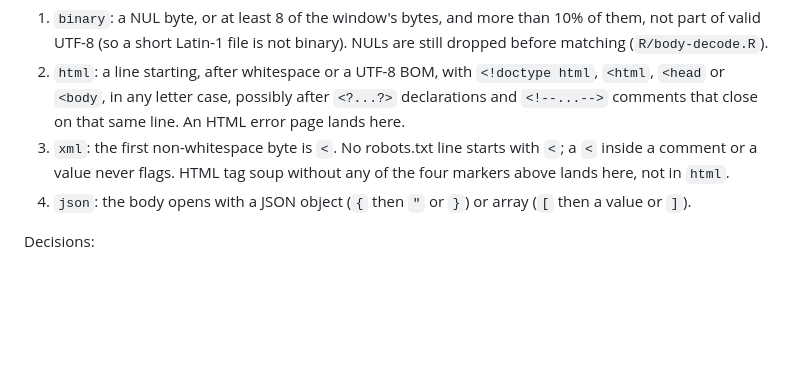
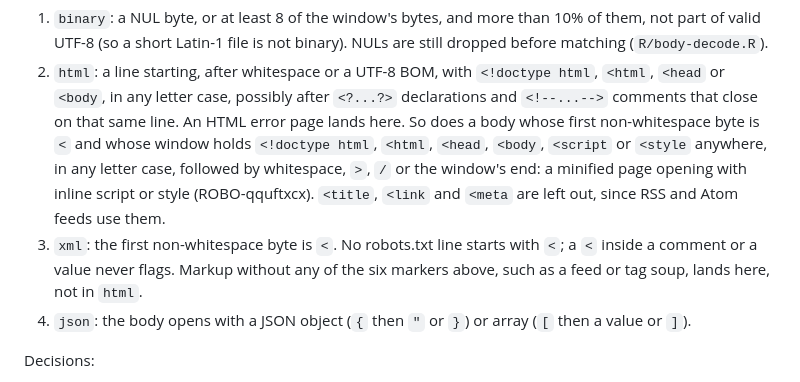
Before and after one commit to bart-turczynski/robotstxtr, a Markdown page: design/engine-contract-v1.md, the part around the change. Drawn GitHub-style; blank space fills up the shorter version.

Commit message:
docs: state the widened html content flag in the v1 contract
The content_flag vocabulary still said html needs a line-start marker and
that tag soup without the four markers is xml. A body opening with `<` is
now html when one of six markers appears anywhere in the window.

Refs: ROBO-qquftxcx
Co-Authored-By: Claude Opus 5.5 <noreply@anthropic.com>

```diff
--- a/design/engine-contract-v1.md
+++ b/design/engine-contract-v1.md
@@ -243,10 +243,16 @@ write `NA` in both.
 2. `html`: a line starting, after whitespace or a UTF-8 BOM, with
    `<!doctype html`, `<html`, `<head` or `<body`, in any letter case,
    possibly after `<?...?>` declarations and `<!--...-->` comments that close
-   on that same line. An HTML error page lands here.
+   on that same line. An HTML error page lands here. So does a body whose
+   first non-whitespace byte is `<` and whose window holds `<!doctype html`,
+   `<html`, `<head`, `<body`, `<script` or `<style` anywhere, in any letter
+   case, followed by whitespace, `>`, `/` or the window's end: a minified
+   page opening with inline script or style (ROBO-qquftxcx). `<title`,
+   `<link` and `<meta` are left out, since RSS and Atom feeds use them.
 3. `xml`: the first non-whitespace byte is `<`. No robots.txt line starts
-   with `<`; a `<` inside a comment or a value never flags. HTML tag soup
-   without any of the four markers above lands here, not in `html`.
+   with `<`; a `<` inside a comment or a value never flags. Markup without
+   any of the six markers above, such as a feed or tag soup, lands here, not
+   in `html`.
 4. `json`: the body opens with a JSON object (`{` then `"` or `}`) or array
    (`[` then a value or `]`).
 
```
